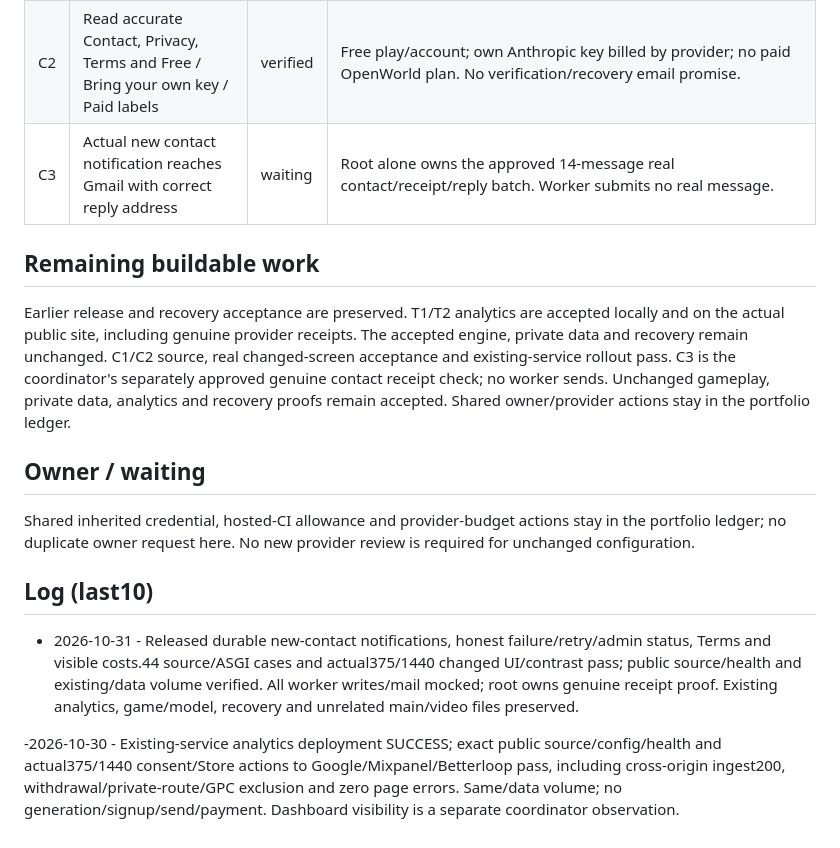
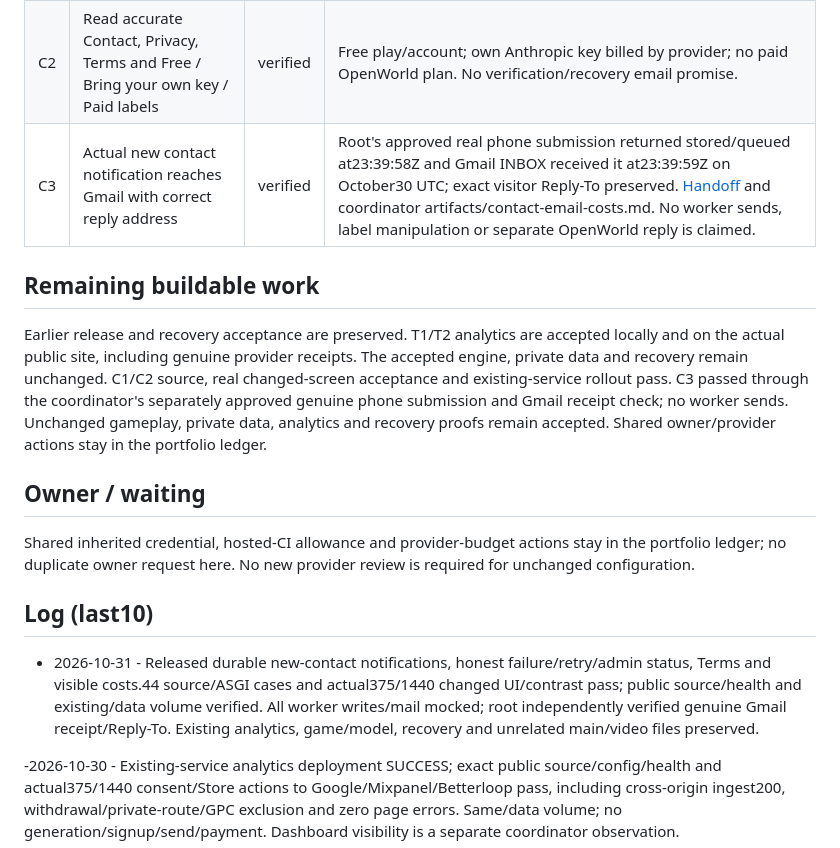
Before and after one commit to fainir/open-world, a Markdown page: READINESS.md, the part around the change. GitHub-like rendering.

```diff
--- a/READINESS.md
+++ b/READINESS.md
@@ -33,11 +33,11 @@ Production https://open-world.gg. FastAPI/SQLite/static studio; exact run/test/d
 |---|---|---|---|
 | C1 | New contacts remain durable and notify the operator; failures are visible and bounded | verified | [44 source/ASGI/security/recovery cases](qa/contact-costs/source.log), [real public375/1440 changed screens](qa/contact-costs/public-ui.log) and [exact source/health](qa/contact-costs/release.log) pass. Existing-service f00a3b34 SUCCESS; legacy-safe migration, duplicate/atomic claim/retry/review boundaries tested with mocked transport. Genuine notification proof remains C3. [Handoff](readiness/contact-email-costs.md) |
 | C2 | Read accurate Contact, Privacy, Terms and Free / Bring your own key / Paid labels | verified | Free play/account; own Anthropic key billed by provider; no paid OpenWorld plan. No verification/recovery email promise. |
-| C3 | Actual new contact notification reaches Gmail with correct reply address | waiting | Root alone owns the approved 14-message real contact/receipt/reply batch. Worker submits no real message. |
+| C3 | Actual new contact notification reaches Gmail with correct reply address | verified | Root's approved real phone submission returned stored/queued at23:39:58Z and Gmail INBOX received it at23:39:59Z on October30 UTC; exact visitor Reply-To preserved. [Handoff](readiness/contact-email-costs.md) and coordinator artifacts/contact-email-costs.md. No worker sends, label manipulation or separate OpenWorld reply is claimed. |
 
 ## Remaining buildable work
 
-Earlier release and recovery acceptance are preserved. T1/T2 analytics are accepted locally and on the actual public site, including genuine provider receipts. The accepted engine, private data and recovery remain unchanged. C1/C2 source, real changed-screen acceptance and existing-service rollout pass. C3 is the coordinator's separately approved genuine contact receipt check; no worker sends. Unchanged gameplay, private data, analytics and recovery proofs remain accepted. Shared owner/provider actions stay in the portfolio ledger.
+Earlier release and recovery acceptance are preserved. T1/T2 analytics are accepted locally and on the actual public site, including genuine provider receipts. The accepted engine, private data and recovery remain unchanged. C1/C2 source, real changed-screen acceptance and existing-service rollout pass. C3 passed through the coordinator's separately approved genuine phone submission and Gmail receipt check; no worker sends. Unchanged gameplay, private data, analytics and recovery proofs remain accepted. Shared owner/provider actions stay in the portfolio ledger.
 
 ## Owner / waiting
 
@@ -45,7 +45,7 @@ Shared inherited credential, hosted-CI allowance and provider-budget actions sta
 
 ## Log (last10)
 
-- 2026-10-31 - Released durable new-contact notifications, honest failure/retry/admin status, Terms and visible costs.44 source/ASGI cases and actual375/1440 changed UI/contrast pass; public source/health and existing/data volume verified. All worker writes/mail mocked; root owns genuine receipt proof. Existing analytics, game/model, recovery and unrelated main/video files preserved.
+- 2026-10-31 - Released durable new-contact notifications, honest failure/retry/admin status, Terms and visible costs.44 source/ASGI cases and actual375/1440 changed UI/contrast pass; public source/health and existing/data volume verified. All worker writes/mail mocked; root independently verified genuine Gmail receipt/Reply-To. Existing analytics, game/model, recovery and unrelated main/video files preserved.
 
 -2026-10-30 - Existing-service analytics deployment SUCCESS; exact public source/config/health and actual375/1440 consent/Store actions to Google/Mixpanel/Betterloop pass, including cross-origin ingest200, withdrawal/private-route/GPC exclusion and zero page errors. Same/data volume; no generation/signup/send/payment. Dashboard visibility is a separate coordinator observation.
 
```
Also changed, not shown: readiness/contact-email-costs.md (+6 -1 lines).
